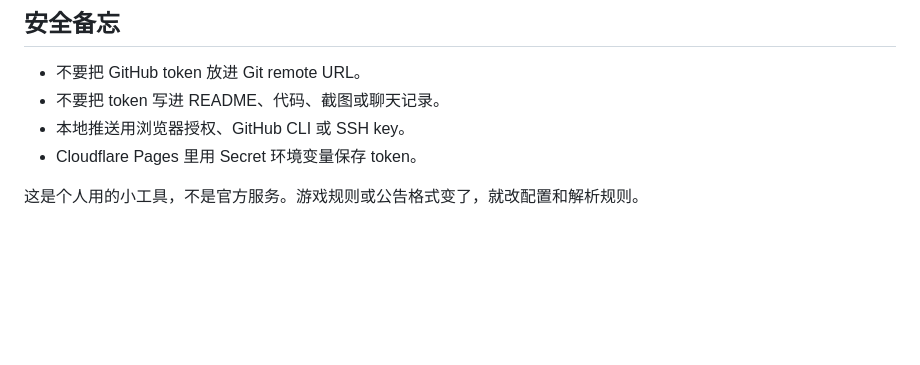
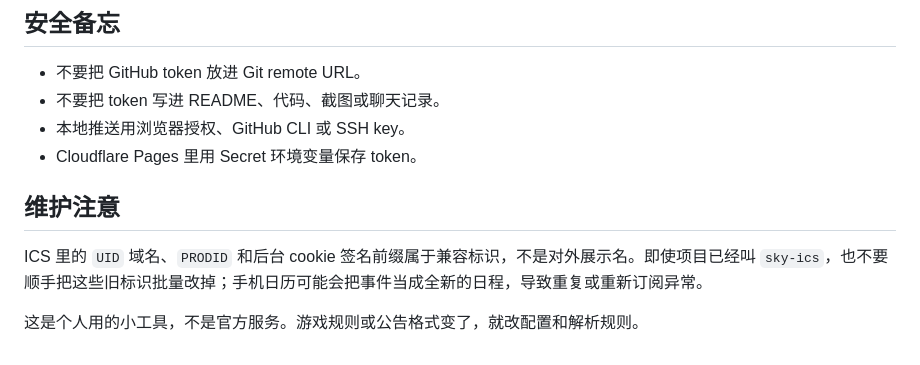
Before and after one commit to mosyoyo/mo-sky-stones, a Markdown page: README.md, the part around the change. GitHub-like rendering; blank space fills up the shorter version.

Commit message:
docs: document stable ics identifiers

```diff
--- a/README.md
+++ b/README.md
@@ -294,4 +294,8 @@ data/sync.json           同步日志
 - 本地推送用浏览器授权、GitHub CLI 或 SSH key。
 - Cloudflare Pages 里用 Secret 环境变量保存 token。
 
+## 维护注意
+
+ICS 里的 `UID` 域名、`PRODID` 和后台 cookie 签名前缀属于兼容标识，不是对外展示名。即使项目已经叫 `sky-ics`，也不要顺手把这些旧标识批量改掉；手机日历可能会把事件当成全新的日程，导致重复或重新订阅异常。
+
 这是个人用的小工具，不是官方服务。游戏规则或公告格式变了，就改配置和解析规则。
```
